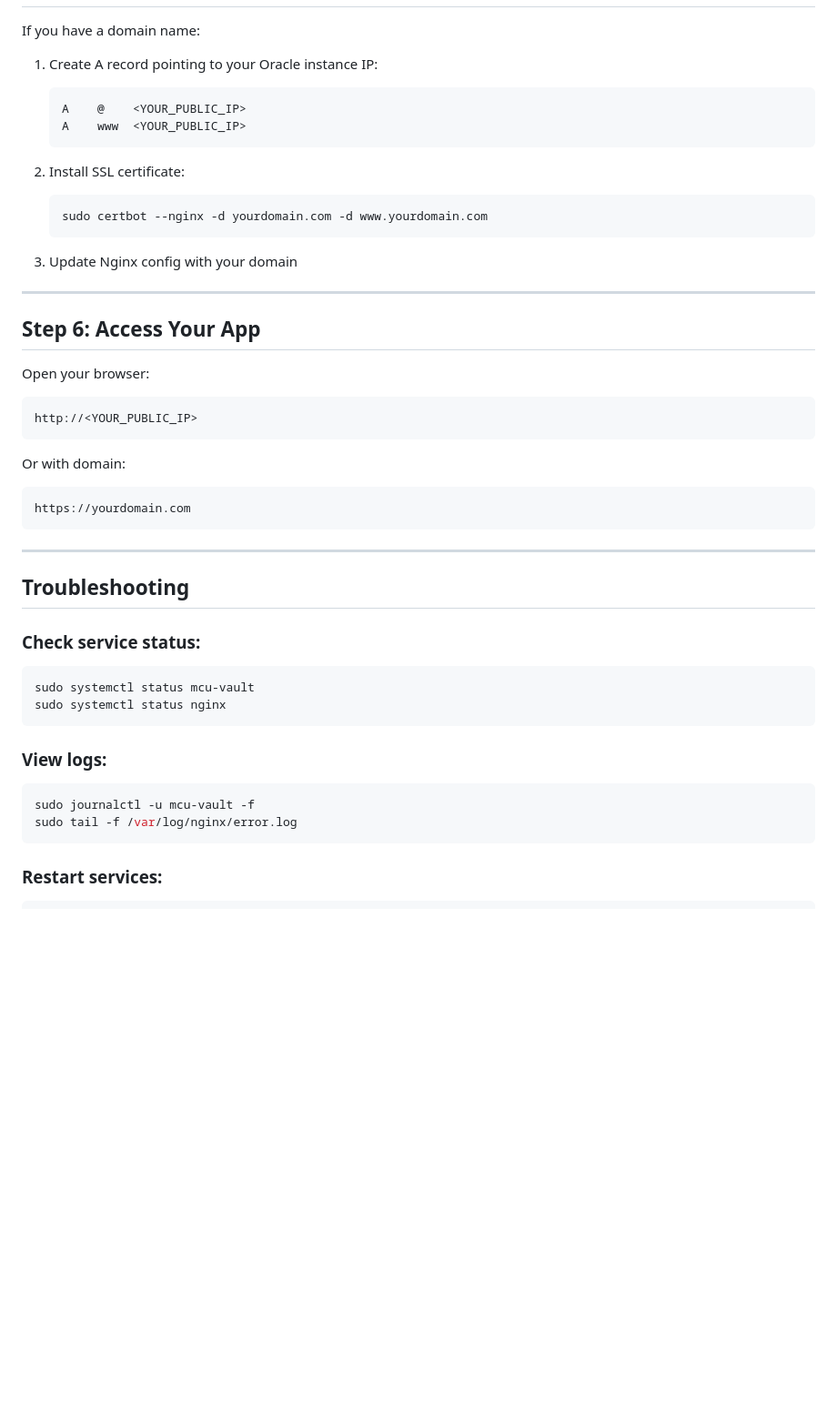
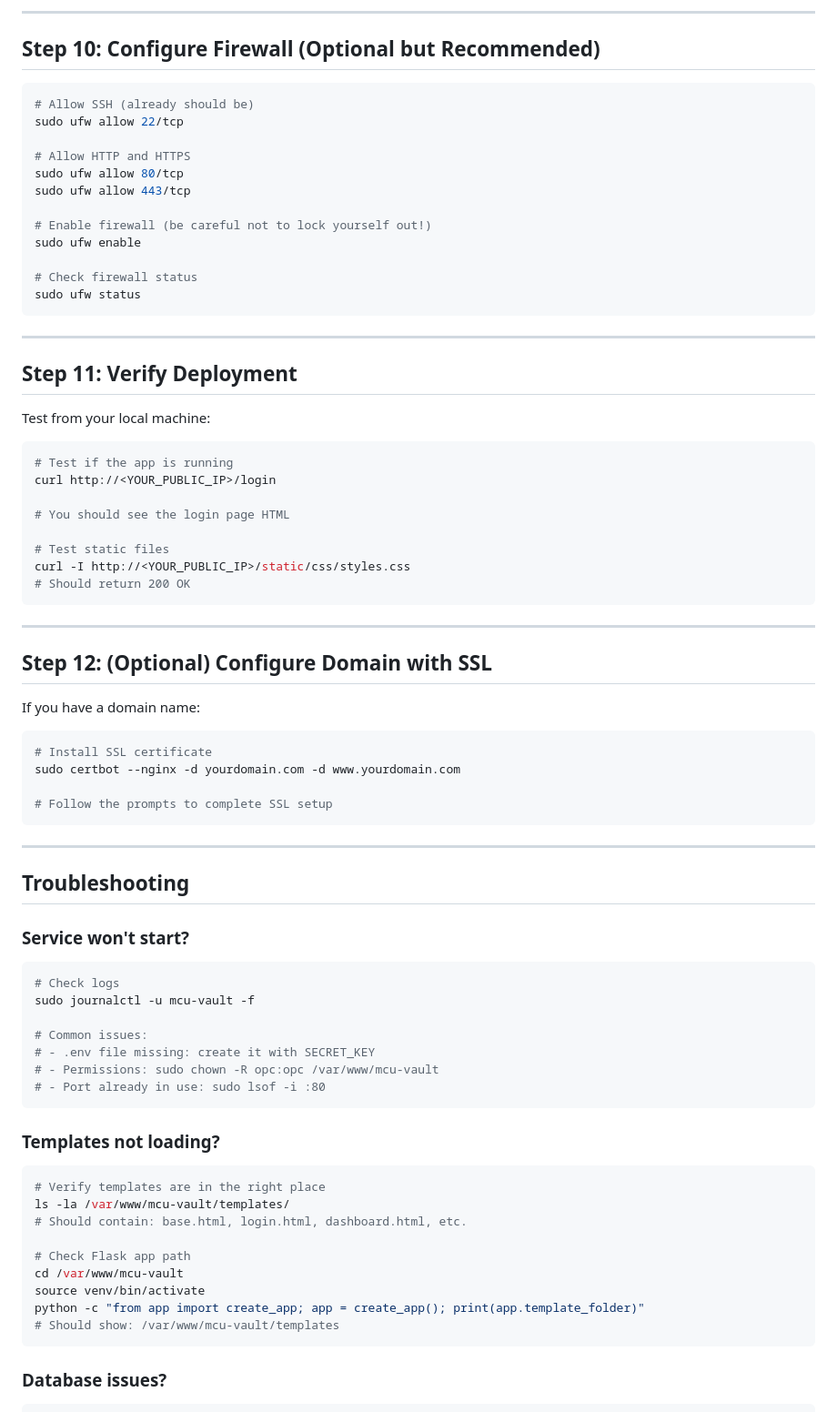
Before and after one commit to fwidianto/MCU-Vault, a Markdown page: ORACLE_CLOUD_DEPLOY.md, the part around one of its changes. Shown at 91% size. Rendered like a GitHub page; blank space fills up the shorter version.

````diff
--- a/ORACLE_CLOUD_DEPLOY.md
+++ b/ORACLE_CLOUD_DEPLOY.md
@@ -77,48 +217,79 @@ chmod +x deploy_oracle_cloud.sh
+---
+
+## Step 10: Configure Firewall (Optional but Recommended)
+
+```bash
+# Allow SSH (already should be)
+sudo ufw allow 22/tcp
+
+# Allow HTTP and HTTPS
+sudo ufw allow 80/tcp
+sudo ufw allow 443/tcp
+
+# Enable firewall (be careful not to lock yourself out!)
+sudo ufw enable
+
+# Check firewall status
+sudo ufw status
+```
+
+---
+
+## Step 11: Verify Deployment
+
+Test from your local machine:
+
+```bash
+# Test if the app is running
+curl http://<YOUR_PUBLIC_IP>/login
+
+# You should see the login page HTML
+
+# Test static files
+curl -I http://<YOUR_PUBLIC_IP>/static/css/styles.css
+# Should return 200 OK
+```
+
+---
+
+## Step 12: (Optional) Configure Domain with SSL
 
 If you have a domain name:
 
-1. Create A record pointing to your Oracle instance IP:
-   ```
-   A    @    <YOUR_PUBLIC_IP>
-   A    www  <YOUR_PUBLIC_IP>
-   ```
+```bash
+# Install SSL certificate
+sudo certbot --nginx -d yourdomain.com -d www.yourdomain.com
 
-2. Install SSL certificate:
-   ```bash
-   sudo certbot --nginx -d yourdomain.com -d www.yourdomain.com
-   ```
-
-3. Update Nginx config with your domain
-
----
-
-## Step 6: Access Your App
-
-Open your browser:
-```
-http://<YOUR_PUBLIC_IP>
-```
-
-Or with domain:
-```
-https://yourdomain.com
+# Follow the prompts to complete SSL setup
 ```
 
 ---
 
 ## Troubleshooting
 
-### Check service status:
+### Service won't start?
 ```bash
-sudo systemctl status mcu-vault
-sudo systemctl status nginx
+# Check logs
+sudo journalctl -u mcu-vault -f
+
+# Common issues:
+# - .env file missing: create it with SECRET_KEY
+# - Permissions: sudo chown -R opc:opc /var/www/mcu-vault
+# - Port already in use: sudo lsof -i :80
 ```
 
-### View logs:
+### Templates not loading?
 ```bash
-sudo journalctl -u mcu-vault -f
-sudo tail -f /var/log/nginx/error.log
+# Verify templates are in the right place
+ls -la /var/www/mcu-vault/templates/
+# Should contain: base.html, login.html, dashboard.html, etc.
+
+# Check Flask app path
+cd /var/www/mcu-vault
+source venv/bin/activate
+python -c "from app import create_app; app = create_app(); print(app.template_folder)"
+# Should show: /var/www/mcu-vault/templates
 ```
 
-### Restart services:
+### Database issues?
 ```bash
````
Also changed, not shown: other parts of ORACLE_CLOUD_DEPLOY.md (+253 -39 lines).
